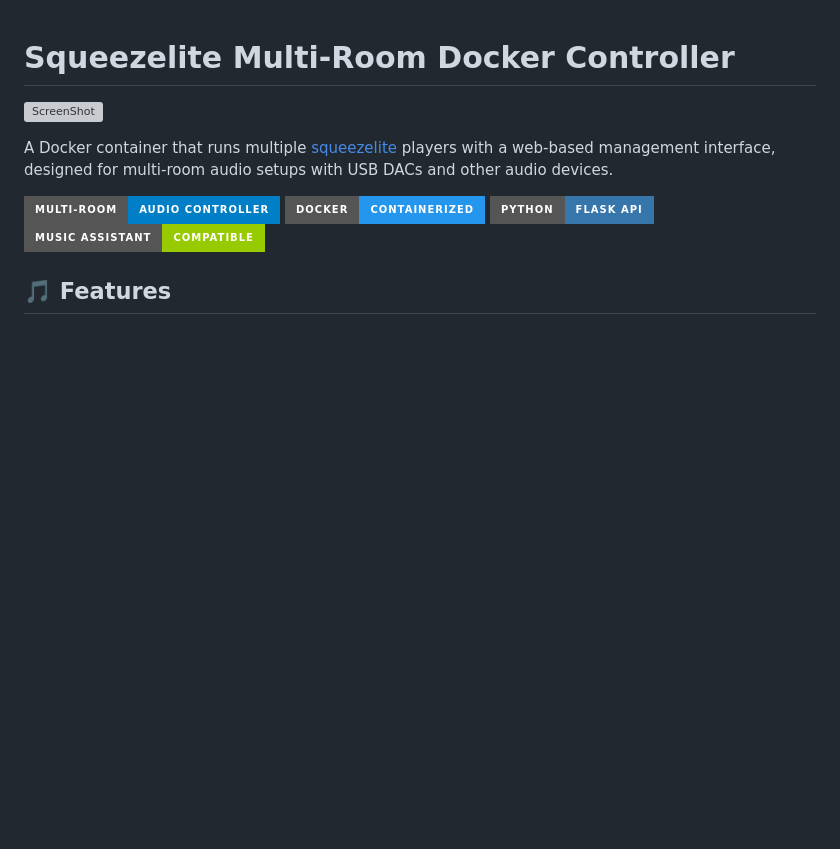
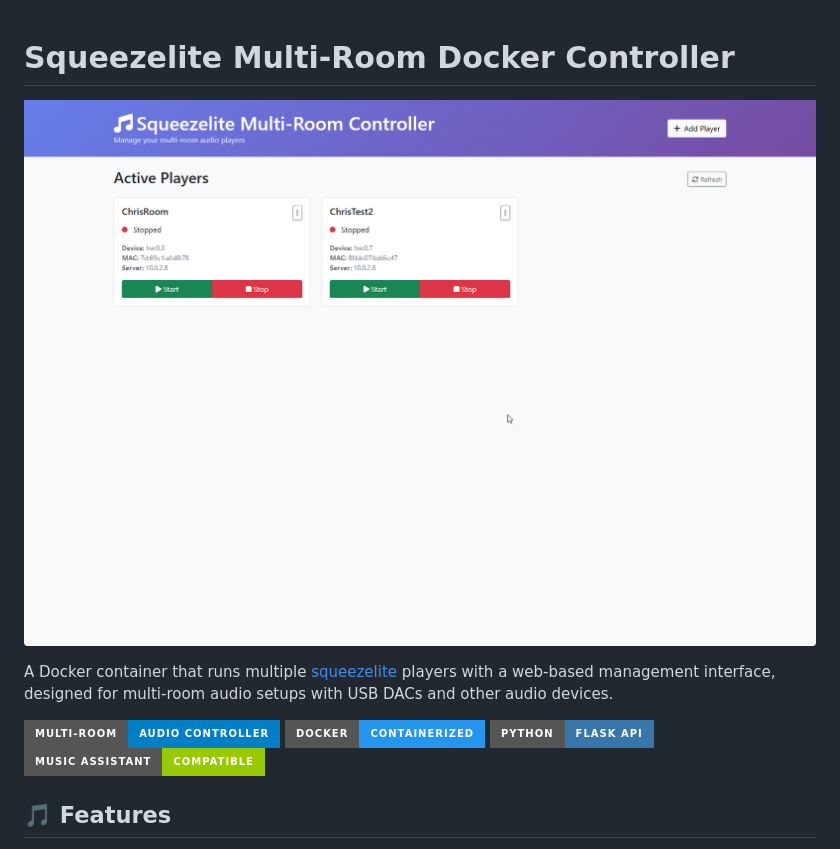
Before and after one commit to chrisuthe/squeezelite-docker, a Markdown page: README.md, the part around the change. Rendered like a GitHub page; badges without logos; blank space fills up the shorter version; grey boxes are pictures that could not be loaded.

Commit message:
Update README.md
fixed screenshot path

```diff
--- a/README.md
+++ b/README.md
@@ -1,6 +1,6 @@
 # Squeezelite Multi-Room Docker Controller
 
-![ScreenShot](screenshot.jpg)
+![ScreenShot](screenshot.png)
 
 A Docker container that runs multiple [squeezelite](https://github.com/ralph-irving/squeezelite) players with a web-based management interface, designed for multi-room audio setups with USB DACs and other audio devices.
 
```
